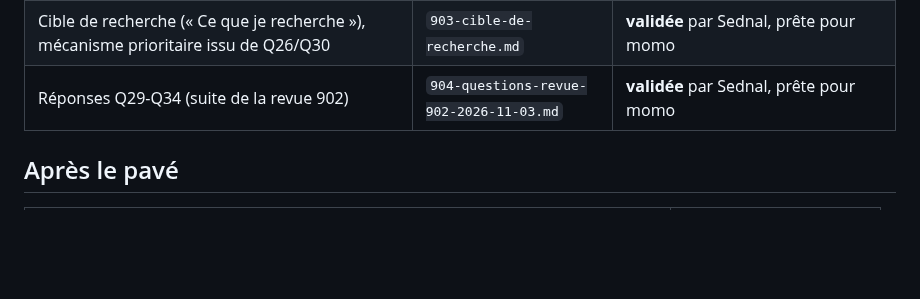
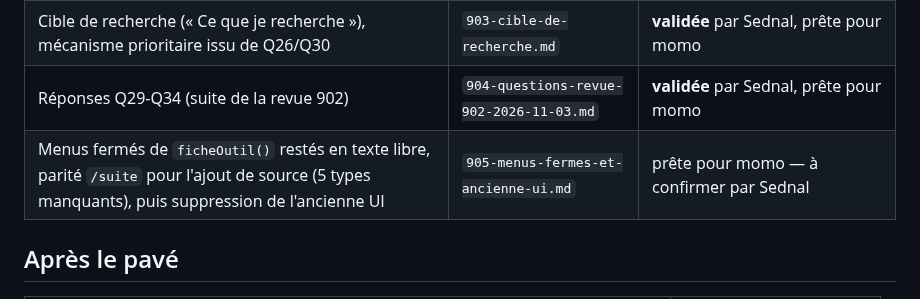
Before and after one commit to NALSED/GRAPPES, a Markdown page: specs/000-INDEX.md, the part around the change. Rendered like a GitHub page; blank space fills up the shorter version.

```diff
--- a/specs/000-INDEX.md
+++ b/specs/000-INDEX.md
@@ -66,6 +66,7 @@ Sednal les a écrites dix fois, une par outil. Elles sont spécifiées une seule
 | Revue complète et test en profondeur (tout le pavé + 901) | `902-revue-complete-2026-11-03.md` | **close** — Q29-Q34 toutes répondues (voir 904), rapport reçu |
 | Cible de recherche (« Ce que je recherche »), mécanisme prioritaire issu de Q26/Q30 | `903-cible-de-recherche.md` | **validée** par Sednal, prête pour momo |
 | Réponses Q29-Q34 (suite de la revue 902) | `904-questions-revue-902-2026-11-03.md` | **validée** par Sednal, prête pour momo |
+| Menus fermés de `ficheOutil()` restés en texte libre, parité `/suite` pour l'ajout de source (5 types manquants), puis suppression de l'ancienne UI | `905-menus-fermes-et-ancienne-ui.md` | prête pour momo — à confirmer par Sednal |
 
 ## Après le pavé
 
```
Also changed, not shown: specs/905-menus-fermes-et-ancienne-ui.md (added, +73 -0 lines).
